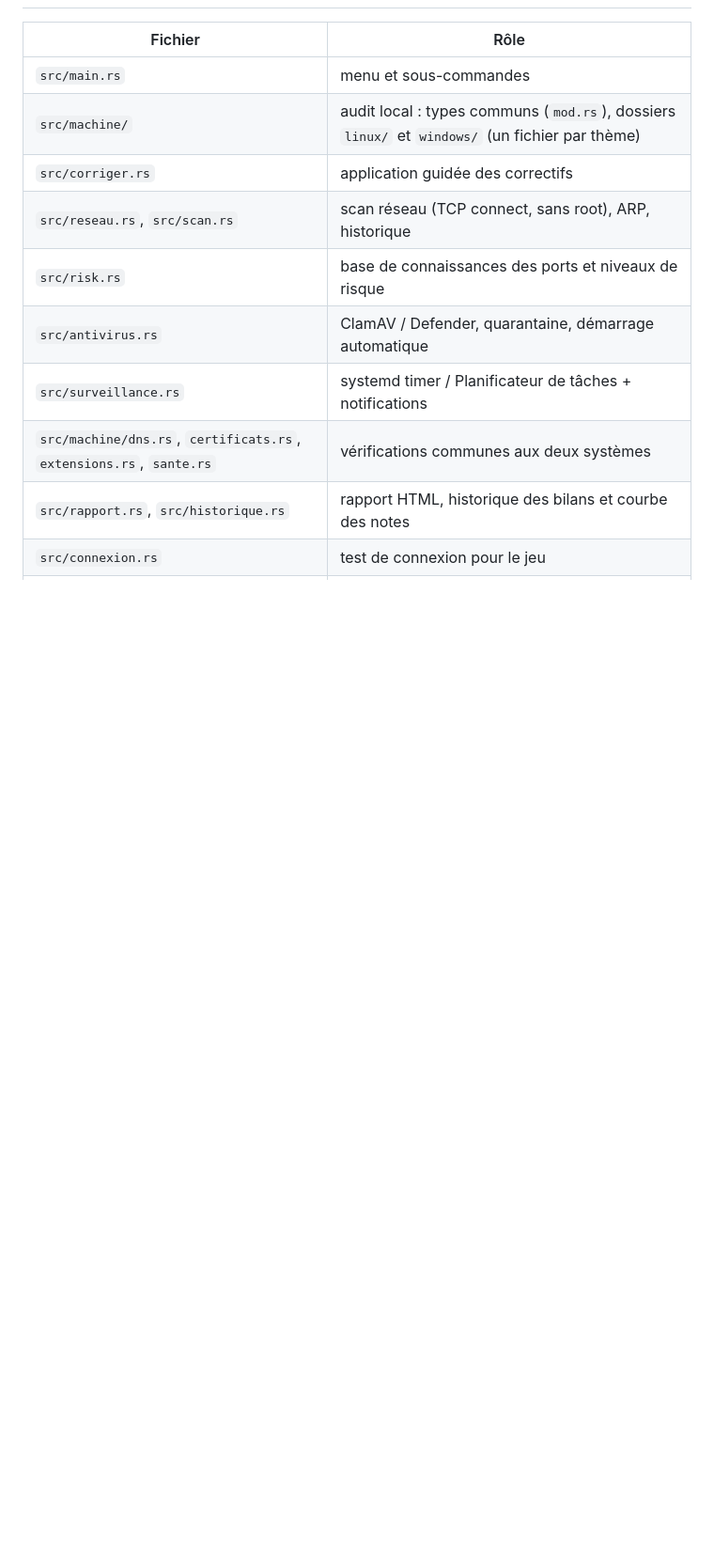
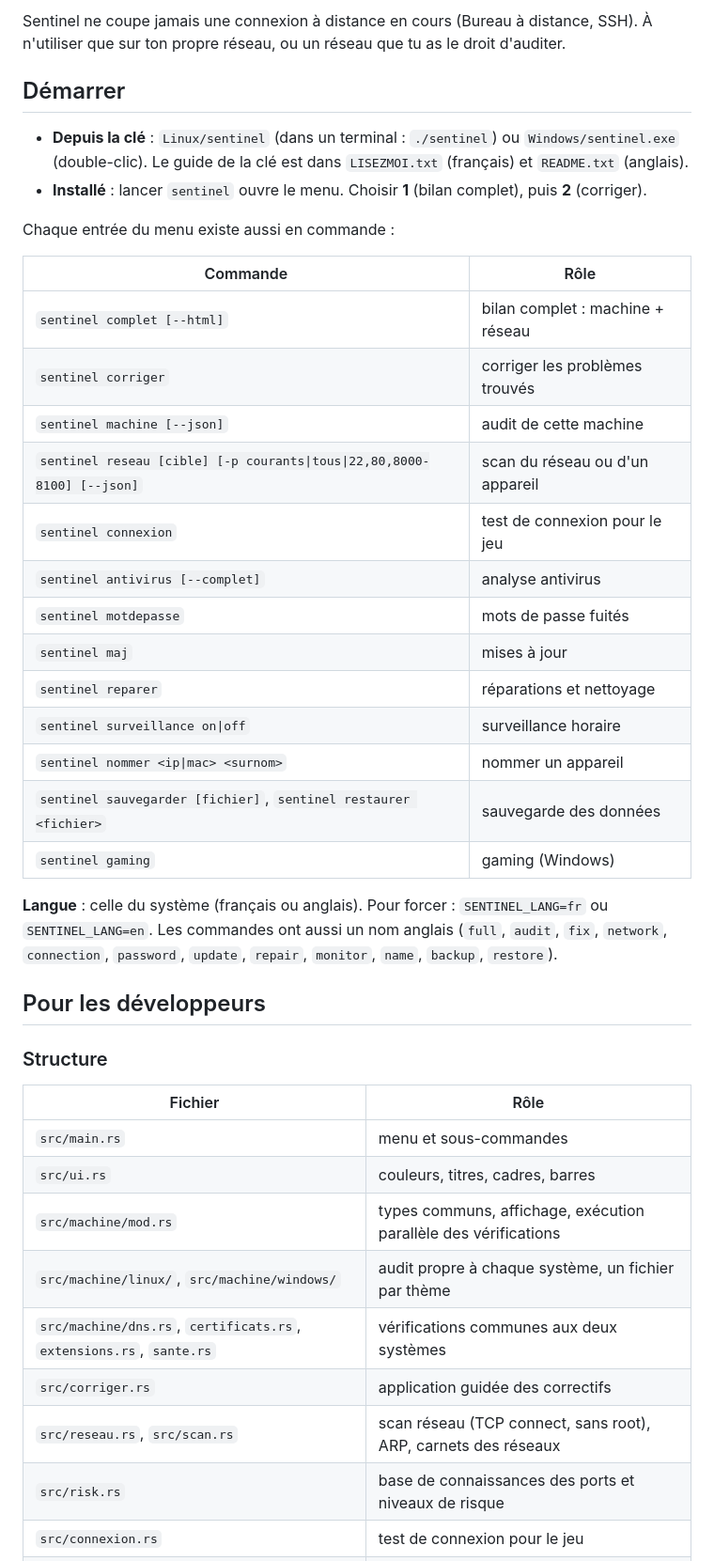
Before and after one commit to d9v3/vanguard-archive, a Markdown page: README.md, the part around one of its changes. Shown at 94% size. Drawn GitHub-style; blank space fills up the shorter version.

```diff
--- a/README.md
+++ b/README.md
@@ -55,13 +46,46 @@ d'affichage). Pour forcer : `SENTINEL_LANG=fr` ou `SENTINEL_LANG=en`. Les comman
+Sentinel ne coupe jamais une connexion à distance en cours (Bureau à distance, SSH). À n'utiliser que sur ton propre
+réseau, ou un réseau que tu as le droit d'auditer.
+
+## Démarrer
+
+- **Depuis la clé** : `Linux/sentinel` (dans un terminal : `./sentinel`) ou `Windows/sentinel.exe` (double-clic).
+  Le guide de la clé est dans `LISEZMOI.txt` (français) et `README.txt` (anglais).
+- **Installé** : lancer `sentinel` ouvre le menu. Choisir **1** (bilan complet), puis **2** (corriger).
+
+Chaque entrée du menu existe aussi en commande :
+
+| Commande | Rôle |
+|---|---|
+| `sentinel complet [--html]` | bilan complet : machine + réseau |
+| `sentinel corriger` | corriger les problèmes trouvés |
+| `sentinel machine [--json]` | audit de cette machine |
+| `sentinel reseau [cible] [-p courants\|tous\|22,80,8000-8100] [--json]` | scan du réseau ou d'un appareil |
+| `sentinel connexion` | test de connexion pour le jeu |
+| `sentinel antivirus [--complet]` | analyse antivirus |
+| `sentinel motdepasse` | mots de passe fuités |
+| `sentinel maj` | mises à jour |
+| `sentinel reparer` | réparations et nettoyage |
+| `sentinel surveillance on\|off` | surveillance horaire |
+| `sentinel nommer <ip\|mac> <surnom>` | nommer un appareil |
+| `sentinel sauvegarder [fichier]`, `sentinel restaurer <fichier>` | sauvegarde des données |
+| `sentinel gaming` | gaming (Windows) |
+
+**Langue** : celle du système (français ou anglais). Pour forcer : `SENTINEL_LANG=fr` ou `SENTINEL_LANG=en`. Les
+commandes ont aussi un nom anglais (`full`, `audit`, `fix`, `network`, `connection`, `password`, `update`, `repair`,
+`monitor`, `name`, `backup`, `restore`).
+
+## Pour les développeurs
+
+### Structure
 
 | Fichier | Rôle |
 |---|---|
 | `src/main.rs` | menu et sous-commandes |
-| `src/machine/` | audit local : types communs (`mod.rs`), dossiers `linux/` et `windows/` (un fichier par thème) |
+| `src/ui.rs` | couleurs, titres, cadres, barres |
+| `src/machine/mod.rs` | types communs, affichage, exécution parallèle des vérifications |
+| `src/machine/linux/`, `src/machine/windows/` | audit propre à chaque système, un fichier par thème |
+| `src/machine/dns.rs`, `certificats.rs`, `extensions.rs`, `sante.rs` | vérifications communes aux deux systèmes |
 | `src/corriger.rs` | application guidée des correctifs |
-| `src/reseau.rs`, `src/scan.rs` | scan réseau (TCP connect, sans root), ARP, historique |
+| `src/reseau.rs`, `src/scan.rs` | scan réseau (TCP connect, sans root), ARP, carnets des réseaux |
 | `src/risk.rs` | base de connaissances des ports et niveaux de risque |
-| `src/antivirus.rs` | ClamAV / Defender, quarantaine, démarrage automatique |
-| `src/surveillance.rs` | systemd timer / Planificateur de tâches + notifications |
-| `src/machine/dns.rs`, `certificats.rs`, `extensions.rs`, `sante.rs` | vérifications communes aux deux systèmes |
-| `src/rapport.rs`, `src/historique.rs` | rapport HTML, historique des bilans et courbe des notes |
 | `src/connexion.rs` | test de connexion pour le jeu |
```
Also changed, not shown: other parts of README.md (+58 -60 lines).
